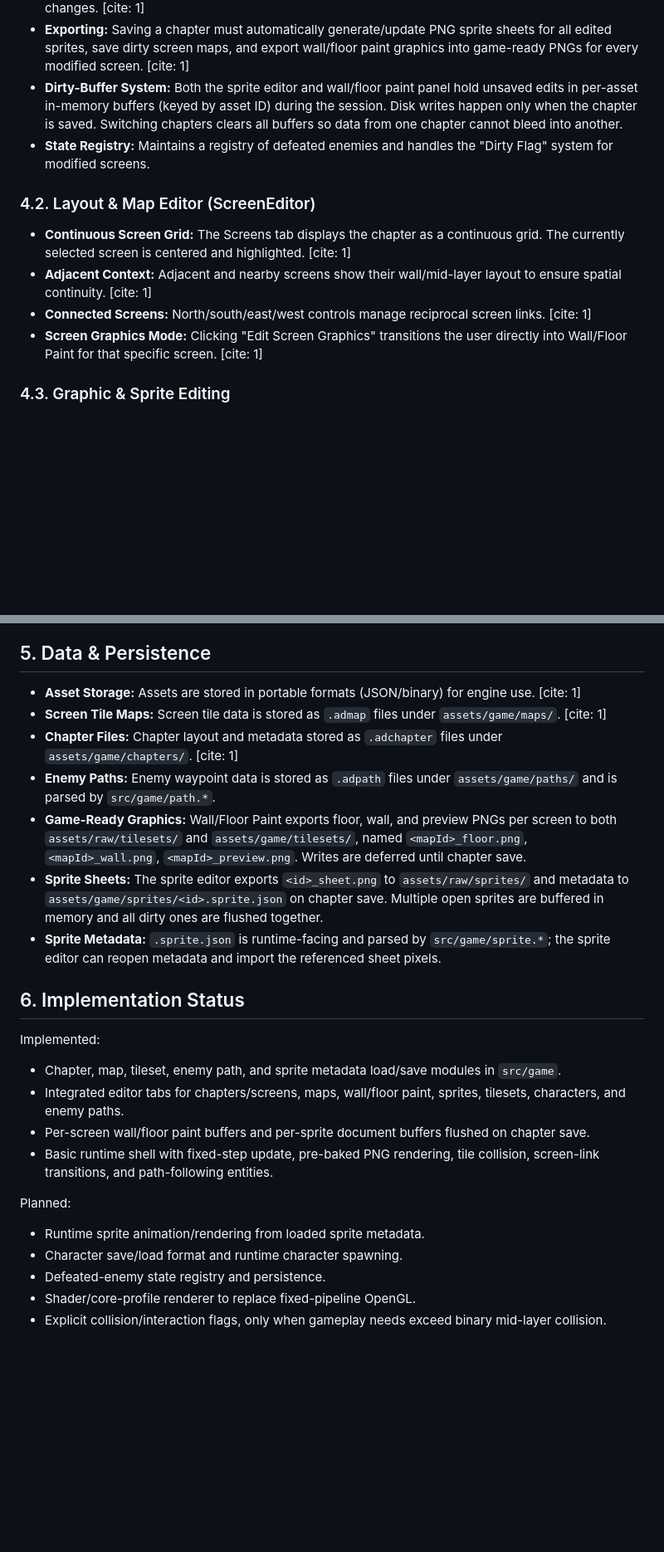
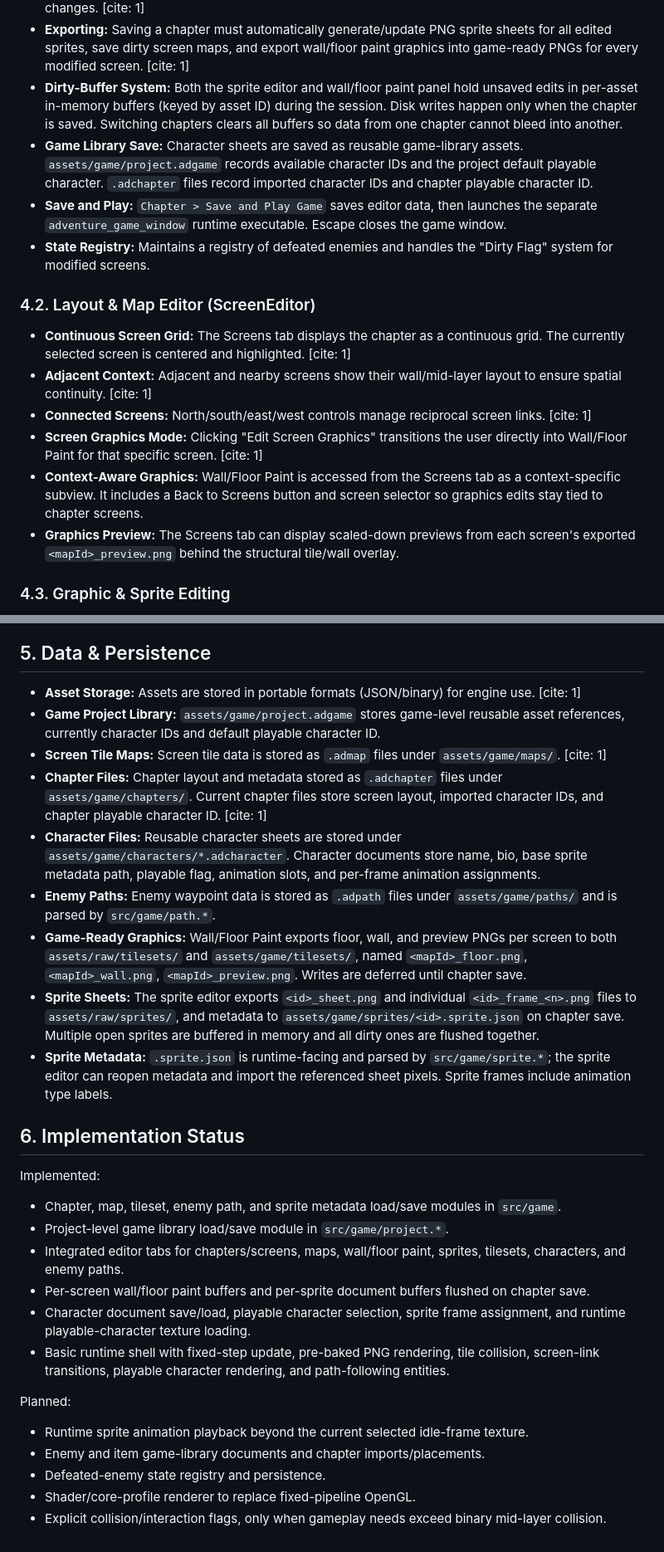
Before and after one commit to NicholasPratt/2dRPG, a Markdown page: RPG_Engine_Specification.md, 2 parts joined by grey strips. Shown at 83% size. Drawn GitHub-style; blank space fills up the shorter version.

Commit message:
Update docs for game library architecture

```diff
--- a/RPG_Engine_Specification.md
+++ b/RPG_Engine_Specification.md
@@ -41,6 +43,8 @@ The editor is **state-dependent** and context-aware, tracking exactly what the u
 - **Session Safety:** Exiting the editor or switching chapters must trigger a prompt to save or discard changes. [cite: 1]
 - **Exporting:** Saving a chapter must automatically generate/update PNG sprite sheets for all edited sprites, save dirty screen maps, and export wall/floor paint graphics into game-ready PNGs for every modified screen. [cite: 1]
 - **Dirty-Buffer System:** Both the sprite editor and wall/floor paint panel hold unsaved edits in per-asset in-memory buffers (keyed by asset ID) during the session. Disk writes happen only when the chapter is saved. Switching chapters clears all buffers so data from one chapter cannot bleed into another.
+- **Game Library Save:** Character sheets are saved as reusable game-library assets. `assets/game/project.adgame` records available character IDs and the project default playable character. `.adchapter` files record imported character IDs and chapter playable character ID.
+- **Save and Play:** `Chapter > Save and Play Game` saves editor data, then launches the separate `adventure_game_window` runtime executable. Escape closes the game window.
 - **State Registry:** Maintains a registry of defeated enemies and handles the "Dirty Flag" system for modified screens.
 
 ### 4.2. Layout & Map Editor (ScreenEditor)
@@ -48,6 +52,8 @@ The editor is **state-dependent** and context-aware, tracking exactly what the u
 - **Adjacent Context:** Adjacent and nearby screens show their wall/mid-layer layout to ensure spatial continuity. [cite: 1]
 - **Connected Screens:** North/south/east/west controls manage reciprocal screen links. [cite: 1]
 - **Screen Graphics Mode:** Clicking "Edit Screen Graphics" transitions the user directly into Wall/Floor Paint for that specific screen. [cite: 1]
+- **Context-Aware Graphics:** Wall/Floor Paint is accessed from the Screens tab as a context-specific subview. It includes a Back to Screens button and screen selector so graphics edits stay tied to chapter screens.
+- **Graphics Preview:** The Screens tab can display scaled-down previews from each screen's exported `<mapId>_preview.png` behind the structural tile/wall overlay.
 
 ### 4.3. Graphic & Sprite Editing
 - **Pixel Painting:** Integrated tools comparable to MS Paint or Piskel for tiles and sprites. [cite: 1]
@@ -68,26 +77,30 @@ The editor is **state-dependent** and context-aware, tracking exactly what the u
 
 ## 5. Data & Persistence
 - **Asset Storage:** Assets are stored in portable formats (JSON/binary) for engine use. [cite: 1]
+- **Game Project Library:** `assets/game/project.adgame` stores game-level reusable asset references, currently character IDs and default playable character ID.
 - **Screen Tile Maps:** Screen tile data is stored as `.admap` files under `assets/game/maps/`. [cite: 1]
-- **Chapter Files:** Chapter layout and metadata stored as `.adchapter` files under `assets/game/chapters/`. [cite: 1]
+- **Chapter Files:** Chapter layout and metadata stored as `.adchapter` files under `assets/game/chapters/`. Current chapter files store screen layout, imported character IDs, and chapter playable character ID. [cite: 1]
+- **Character Files:** Reusable character sheets are stored under `assets/game/characters/*.adcharacter`. Character documents store name, bio, base sprite metadata path, playable flag, animation slots, and per-frame animation assignments.
 - **Enemy Paths:** Enemy waypoint data is stored as `.adpath` files under `assets/game/paths/` and is parsed by `src/game/path.*`.
 - **Game-Ready Graphics:** Wall/Floor Paint exports floor, wall, and preview PNGs per screen to both `assets/raw/tilesets/` and `assets/game/tilesets/`, named `<mapId>_floor.png`, `<mapId>_wall.png`, `<mapId>_preview.png`. Writes are deferred until chapter save.
-- **Sprite Sheets:** The sprite editor exports `<id>_sheet.png` to `assets/raw/sprites/` and metadata to `assets/game/sprites/<id>.sprite.json` on chapter save. Multiple open sprites are buffered in memory and all dirty ones are flushed together.
-- **Sprite Metadata:** `.sprite.json` is runtime-facing and parsed by `src/game/sprite.*`; the sprite editor can reopen metadata and import the referenced sheet pixels.
+- **Sprite Sheets:** The sprite editor exports `<id>_sheet.png` and individual `<id>_frame_<n>.png` files to `assets/raw/sprites/`, and metadata to `assets/game/sprites/<id>.sprite.json` on chapter save. Multiple open sprites are buffered in memory and all dirty ones are flushed together.
+- **Sprite Metadata:** `.sprite.json` is runtime-facing and parsed by `src/game/sprite.*`; the sprite editor can reopen metadata and import the referenced sheet pixels. Sprite frames include animation type labels.
 
 ## 6. Implementation Status
 
 Implemented:
 
 - Chapter, map, tileset, enemy path, and sprite metadata load/save modules in `src/game`.
+- Project-level game library load/save module in `src/game/project.*`.
 - Integrated editor tabs for chapters/screens, maps, wall/floor paint, sprites, tilesets, characters, and enemy paths.
 - Per-screen wall/floor paint buffers and per-sprite document buffers flushed on chapter save.
-- Basic runtime shell with fixed-step update, pre-baked PNG rendering, tile collision, screen-link transitions, and path-following entities.
+- Character document save/load, playable character selection, sprite frame assignment, and runtime playable-character texture loading.
+- Basic runtime shell with fixed-step update, pre-baked PNG rendering, tile collision, screen-link transitions, playable character rendering, and path-following entities.
 
 Planned:
 
-- Runtime sprite animation/rendering from loaded sprite metadata.
-- Character save/load format and runtime character spawning.
+- Runtime sprite animation playback beyond the current selected idle-frame texture.
+- Enemy and item game-library documents and chapter imports/placements.
 - Defeated-enemy state registry and persistence.
 - Shader/core-profile renderer to replace fixed-pipeline OpenGL.
 - Explicit collision/interaction flags, only when gameplay needs exceed binary mid-layer collision.
```
Also changed, not shown: other parts of RPG_Engine_Specification.md (+6 -1 lines), code_base.md (+71 -16 lines).
